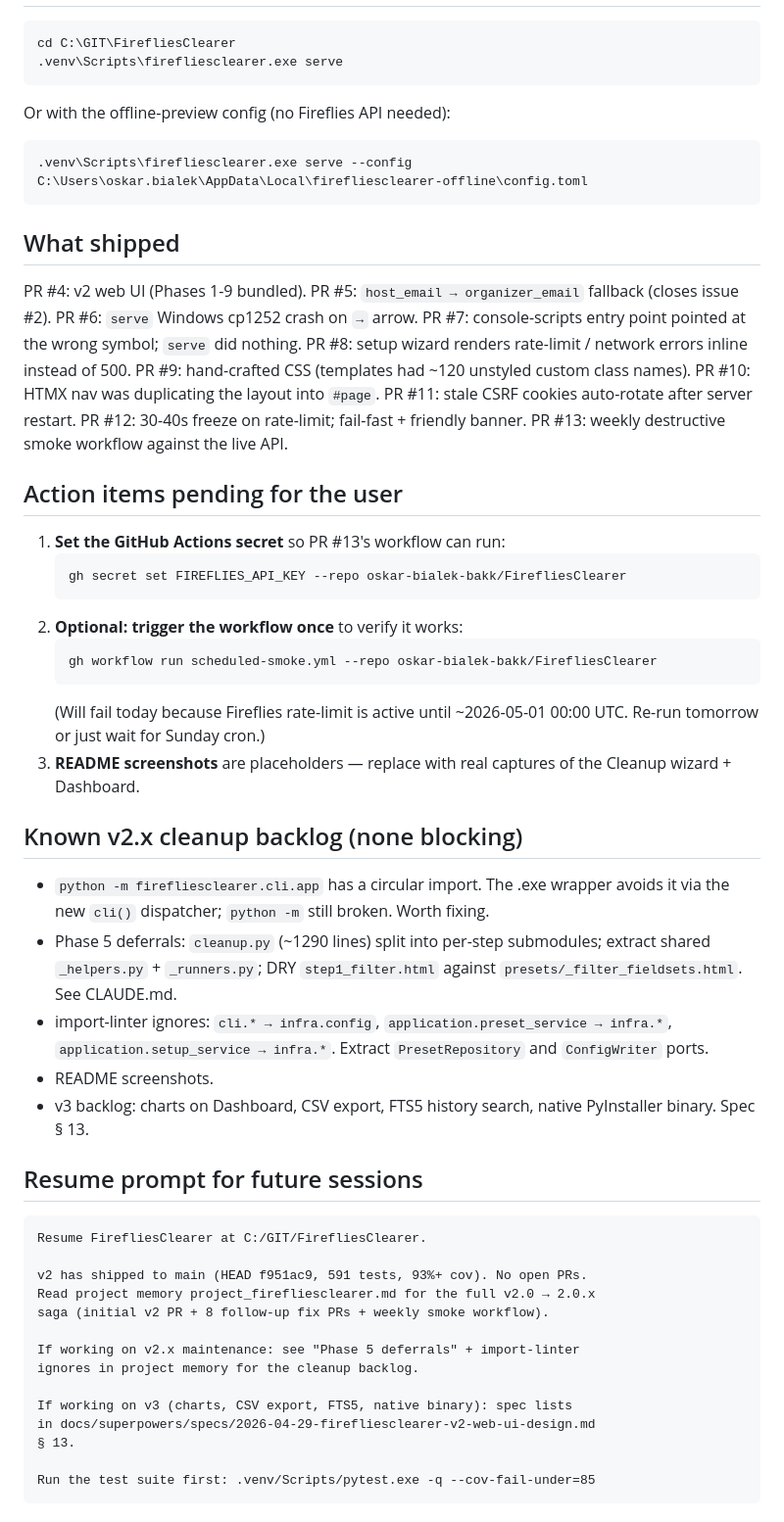
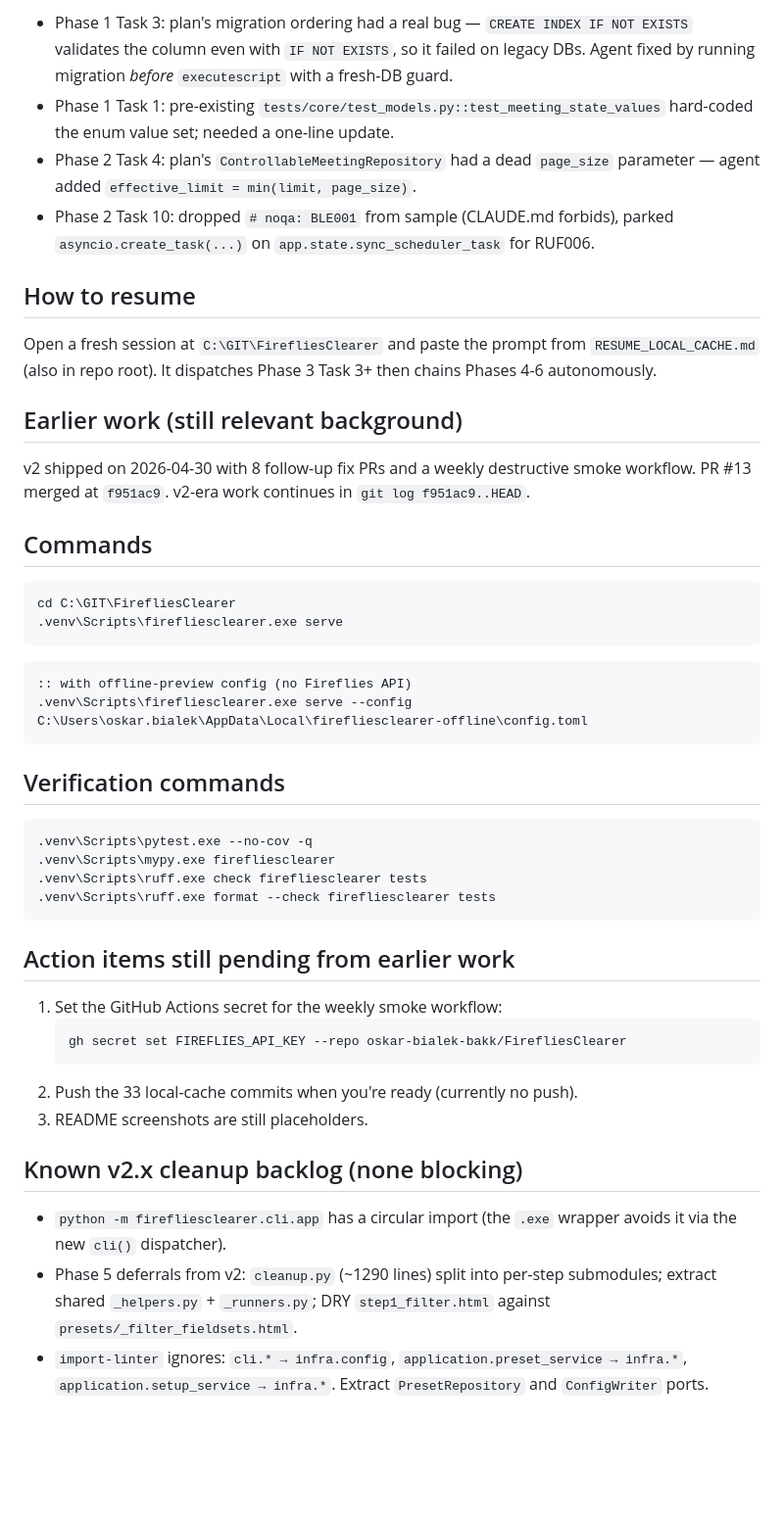
Before and after one commit to oskar-bialek-bakk/FirefliesClearer, a Markdown page: .resume-firefliesclearer.md, the part around one of its changes. Shown at 98% size. Rendered like a GitHub page; blank space fills up the shorter version.

````diff
--- a/.resume-firefliesclearer.md
+++ b/.resume-firefliesclearer.md
@@ -16,63 +40,48 @@
+- Phase 1 Task 3: plan's migration ordering had a real bug — `CREATE INDEX IF NOT EXISTS` validates the column even with `IF NOT EXISTS`, so it failed on legacy DBs. Agent fixed by running migration *before* `executescript` with a fresh-DB guard.
+- Phase 1 Task 1: pre-existing `tests/core/test_models.py::test_meeting_state_values` hard-coded the enum value set; needed a one-line update.
+- Phase 2 Task 4: plan's `ControllableMeetingRepository` had a dead `page_size` parameter — agent added `effective_limit = min(limit, page_size)`.
+- Phase 2 Task 10: dropped `# noqa: BLE001` from sample (CLAUDE.md forbids), parked `asyncio.create_task(...)` on `app.state.sync_scheduler_task` for RUF006.
+
+## How to resume
+
+Open a fresh session at `C:\GIT\FirefliesClearer` and paste the prompt from `RESUME_LOCAL_CACHE.md` (also in repo root). It dispatches Phase 3 Task 3+ then chains Phases 4-6 autonomously.
+
+## Earlier work (still relevant background)
+
+v2 shipped on 2026-04-30 with 8 follow-up fix PRs and a weekly destructive smoke workflow. PR #13 merged at `f951ac9`. v2-era work continues in `git log f951ac9..HEAD`.
+
+## Commands
 
 ```cmd
 cd C:\GIT\FirefliesClearer
 .venv\Scripts\firefliesclearer.exe serve
 ```
 
-Or with the offline-preview config (no Fireflies API needed):
 ```cmd
+:: with offline-preview config (no Fireflies API)
 .venv\Scripts\firefliesclearer.exe serve --config C:\Users\oskar.bialek\AppData\Local\firefliesclearer-offline\config.toml
 ```
 
-## What shipped
+## Verification commands
 
-PR #4: v2 web UI (Phases 1-9 bundled).
-PR #5: `host_email → organizer_email` fallback (closes issue #2).
-PR #6: `serve` Windows cp1252 crash on `→` arrow.
-PR #7: console-scripts entry point pointed at the wrong symbol; `serve` did nothing.
-PR #8: setup wizard renders rate-limit / network errors inline instead of 500.
-PR #9: hand-crafted CSS (templates had ~120 unstyled custom class names).
-PR #10: HTMX nav was duplicating the layout into `#page`.
-PR #11: stale CSRF cookies auto-rotate after server restart.
-PR #12: 30-40s freeze on rate-limit; fail-fast + friendly banner.
-PR #13: weekly destructive smoke workflow against the live API.
+```cmd
+.venv\Scripts\pytest.exe --no-cov -q
+.venv\Scripts\mypy.exe firefliesclearer
+.venv\Scripts\ruff.exe check firefliesclearer tests
+.venv\Scripts\ruff.exe format --check firefliesclearer tests
+```
 
-## Action items pending for the user
+## Action items still pending from earlier work
 
-1. **Set the GitHub Actions secret** so PR #13's workflow can run:
+1. Set the GitHub Actions secret for the weekly smoke workflow:
    ```cmd
    gh secret set FIREFLIES_API_KEY --repo oskar-bialek-bakk/FirefliesClearer
    ```
-2. **Optional: trigger the workflow once** to verify it works:
-   ```cmd
-   gh workflow run scheduled-smoke.yml --repo oskar-bialek-bakk/FirefliesClearer
-   ```
-   (Will fail today because Fireflies rate-limit is active until ~2026-05-01 00:00 UTC. Re-run tomorrow or just wait for Sunday cron.)
-3. **README screenshots** are placeholders — replace with real captures of the Cleanup wizard + Dashboard.
+2. Push the 33 local-cache commits when you're ready (currently no push).
+3. README screenshots are still placeholders.
 
 ## Known v2.x cleanup backlog (none blocking)
 
-- `python -m firefliesclearer.cli.app` has a circular import. The .exe wrapper avoids it via the new `cli()` dispatcher; `python -m` still broken. Worth fixing.
-- Phase 5 deferrals: `cleanup.py` (~1290 lines) split into per-step submodules; extract shared `_helpers.py` + `_runners.py`; DRY `step1_filter.html` against `presets/_filter_fieldsets.html`. See CLAUDE.md.
-- import-linter ignores: `cli.* → infra.config`, `application.preset_service → infra.*`, `application.setup_service → infra.*`. Extract `PresetRepository` and `ConfigWriter` ports.
-- README screenshots.
-- v3 backlog: charts on Dashboard, CSV export, FTS5 history search, native PyInstaller binary. Spec § 13.
-
-## Resume prompt for future sessions
-
-```
-Resume FirefliesClearer at C:/GIT/FirefliesClearer.
-
-v2 has shipped to main (HEAD f951ac9, 591 tests, 93%+ cov). No open PRs.
-Read project memory project_firefliesclearer.md for the full v2.0 → 2.0.x
-saga (initial v2 PR + 8 follow-up fix PRs + weekly smoke workflow).
-
-If working on v2.x maintenance: see "Phase 5 deferrals" + import-linter
-ignores in project memory for the cleanup backlog.
-
-If working on v3 (charts, CSV export, FTS5, native binary): spec lists
-in docs/superpowers/specs/2026-04-29-firefliesclearer-v2-web-ui-design.md
-§ 13.
-
-Run the test suite first: .venv/Scripts/pytest.exe -q --cov-fail-under=85
-```
+- `python -m firefliesclearer.cli.app` has a circular import (the `.exe` wrapper avoids it via the new `cli()` dispatcher).
+- Phase 5 deferrals from v2: `cleanup.py` (~1290 lines) split into per-step submodules; extract shared `_helpers.py` + `_runners.py`; DRY `step1_filter.html` against `presets/_filter_fieldsets.html`.
+- `import-linter` ignores: `cli.* → infra.config`, `application.preset_service → infra.*`, `application.setup_service → infra.*`. Extract `PresetRepository` and `ConfigWriter` ports.
````
Also changed, not shown: other parts of .resume-firefliesclearer.md (+33 -9 lines), RESUME_LOCAL_CACHE.md (added, +82 -0 lines).
